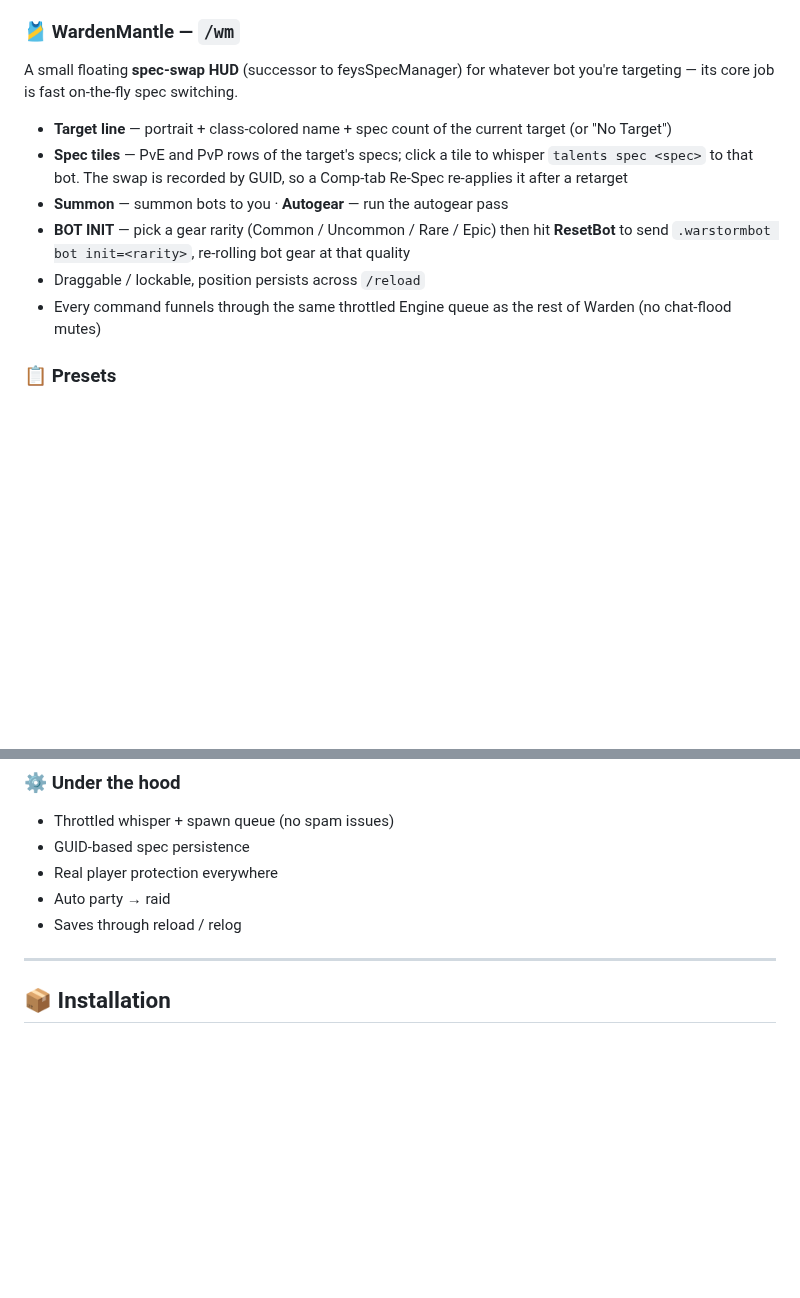
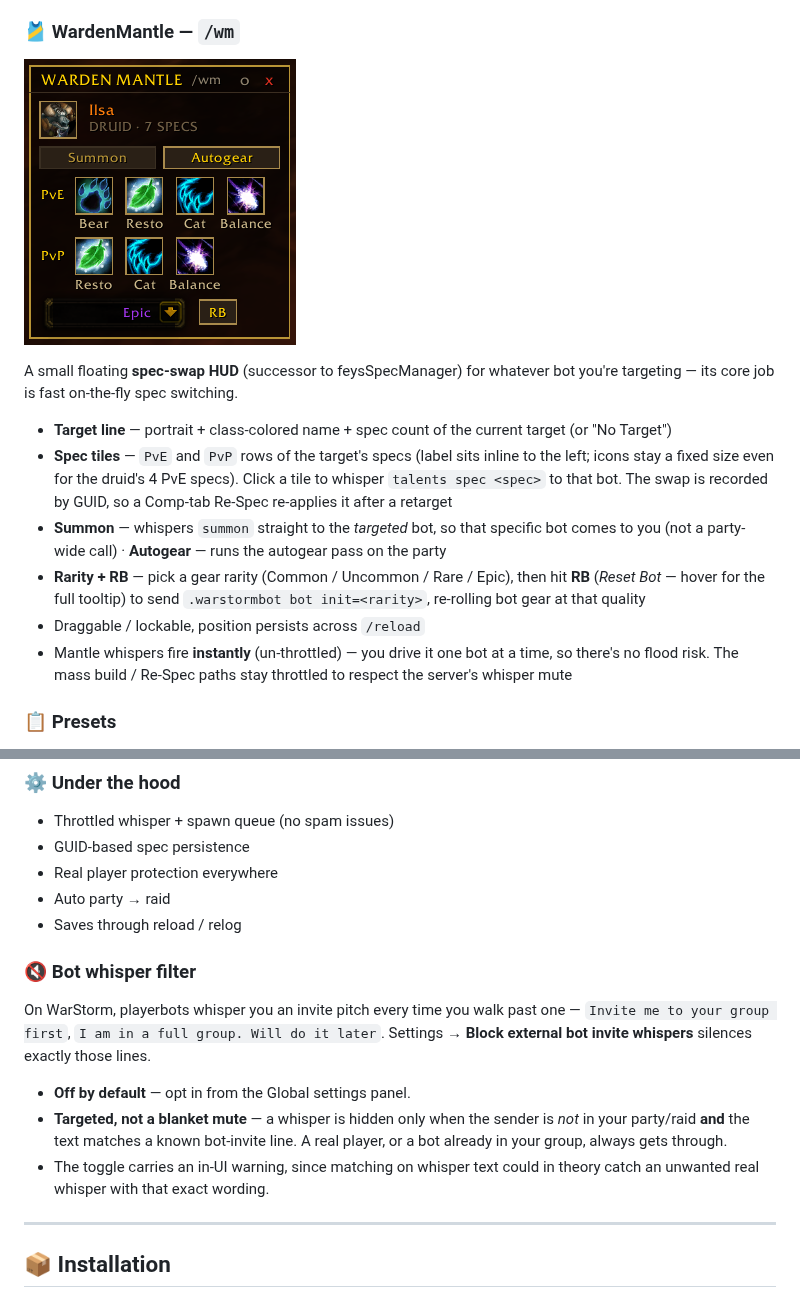
Before and after one commit to MathMasse91/Warstorm-Warden, a Markdown page: README.md, 2 parts joined by grey strips. GitHub-like rendering; pictures changed too: docs/images/mantle.png (added); blank space fills up the shorter version.

Commit message:
docs: refresh WardenMantle + WhisperBlocker in README and in-game Help
README.md
- WardenMantle section rewritten for the redesign: added the Mantle
  screenshot (docs/images/mantle.png), inline PvE/PvP labels, fixed-size
  icons, Summon whispering the targeted bot directly, rarity + RB, and the
  fact that Mantle whispers are un-throttled (mass paths still throttled).
- New "Bot whisper filter" subsection documenting the opt-in setting that
  hides WarStorm playerbot walk-by invite whispers ("Invite me to your group
  first" / "I am in a full group. Will do it later"), including the targeted-
  match behavior and the in-UI warning.

Warden/UI_TabHelp.lua
- Mantle chapter updated to match: "ResetBot"/"BOT INIT" -> RB + rarity,
  Summon-whispers-target wording, inline labels + fixed icon size, and the
  "Mute-safe/queue depth q N" note replaced with "Instant whispers" (the
  footer and per-Mantle throttle were removed).
- Settings chapter: added the "Block external bot invite whispers" toggle to
  the General list.

Co-Authored-By: Claude Opus 4.8 (1M context) <noreply@anthropic.com>
Claude-Session: https://claude.ai/code/session_01HwMsnLz35sbUigG6rQLfGc

```diff
--- a/README.md
+++ b/README.md
@@ -131,14 +131,16 @@ A hands-off **WTS auction** tool that sells to bot buyers for you.
 
 ### 🎽 WardenMantle — `/wm`
 
+![WardenMantle](docs/images/mantle.png)
+
 A small floating **spec-swap HUD** (successor to feysSpecManager) for whatever bot you're targeting — its core job is fast on-the-fly spec switching.
 
 - **Target line** — portrait + class-colored name + spec count of the current target (or "No Target")
-- **Spec tiles** — PvE and PvP rows of the target's specs; click a tile to whisper `talents spec <spec>` to that bot. The swap is recorded by GUID, so a Comp-tab Re-Spec re-applies it after a retarget
-- **Summon** — summon bots to you · **Autogear** — run the autogear pass
-- **BOT INIT** — pick a gear rarity (Common / Uncommon / Rare / Epic) then hit **ResetBot** to send `.warstormbot bot init=<rarity>`, re-rolling bot gear at that quality
+- **Spec tiles** — `PvE` and `PvP` rows of the target's specs (label sits inline to the left; icons stay a fixed size even for the druid's 4 PvE specs). Click a tile to whisper `talents spec <spec>` to that bot. The swap is recorded by GUID, so a Comp-tab Re-Spec re-applies it after a retarget
+- **Summon** — whispers `summon` straight to the *targeted* bot, so that specific bot comes to you (not a party-wide call) · **Autogear** — runs the autogear pass on the party
+- **Rarity + RB** — pick a gear rarity (Common / Uncommon / Rare / Epic), then hit **RB** (*Reset Bot* — hover for the full tooltip) to send `.warstormbot bot init=<rarity>`, re-rolling bot gear at that quality
 - Draggable / lockable, position persists across `/reload`
-- Every command funnels through the same throttled Engine queue as the rest of Warden (no chat-flood mutes)
+- Mantle whispers fire **instantly** (un-throttled) — you drive it one bot at a time, so there's no flood risk. The mass build / Re-Spec paths stay throttled to respect the server's whisper mute
 
 ### 📋 Presets
 
@@ -159,6 +161,14 @@ A small floating **spec-swap HUD** (successor to feysSpecManager) for whatever b
 - Real player protection everywhere
 - Auto party → raid
 - Saves through reload / relog
+
+### 🔇 Bot whisper filter
+
+On WarStorm, playerbots whisper you an invite pitch every time you walk past one — `Invite me to your group first`, `I am in a full group. Will do it later`. Settings → **Block external bot invite whispers** silences exactly those lines.
+
+- **Off by default** — opt in from the Global settings panel.
+- **Targeted, not a blanket mute** — a whisper is hidden only when the sender is *not* in your party/raid **and** the text matches a known bot-invite line. A real player, or a bot already in your group, always gets through.
+- The toggle carries an in-UI warning, since matching on whisper text could in theory catch an unwanted real whisper with that exact wording.
 
 ---
 
```
Also changed, not shown: 1 other file.
